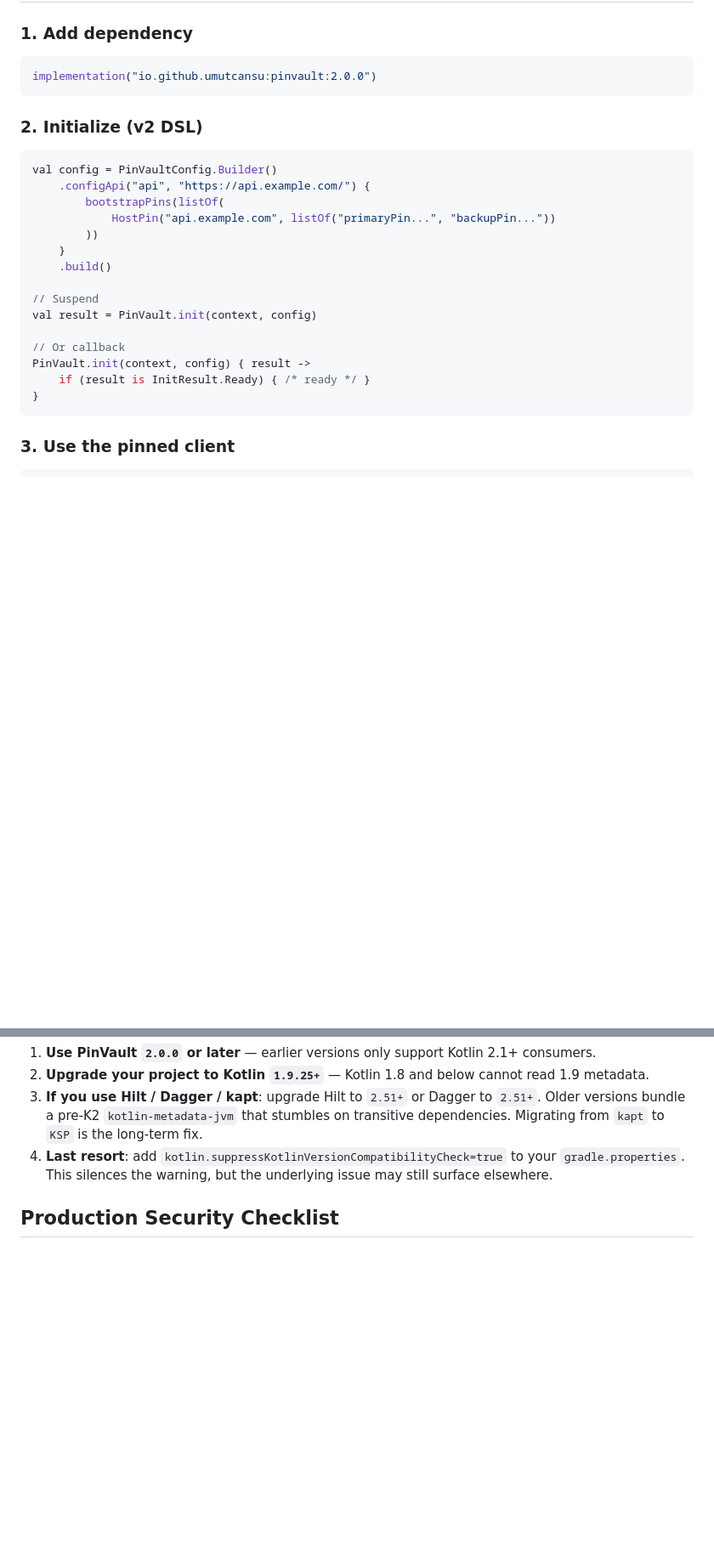
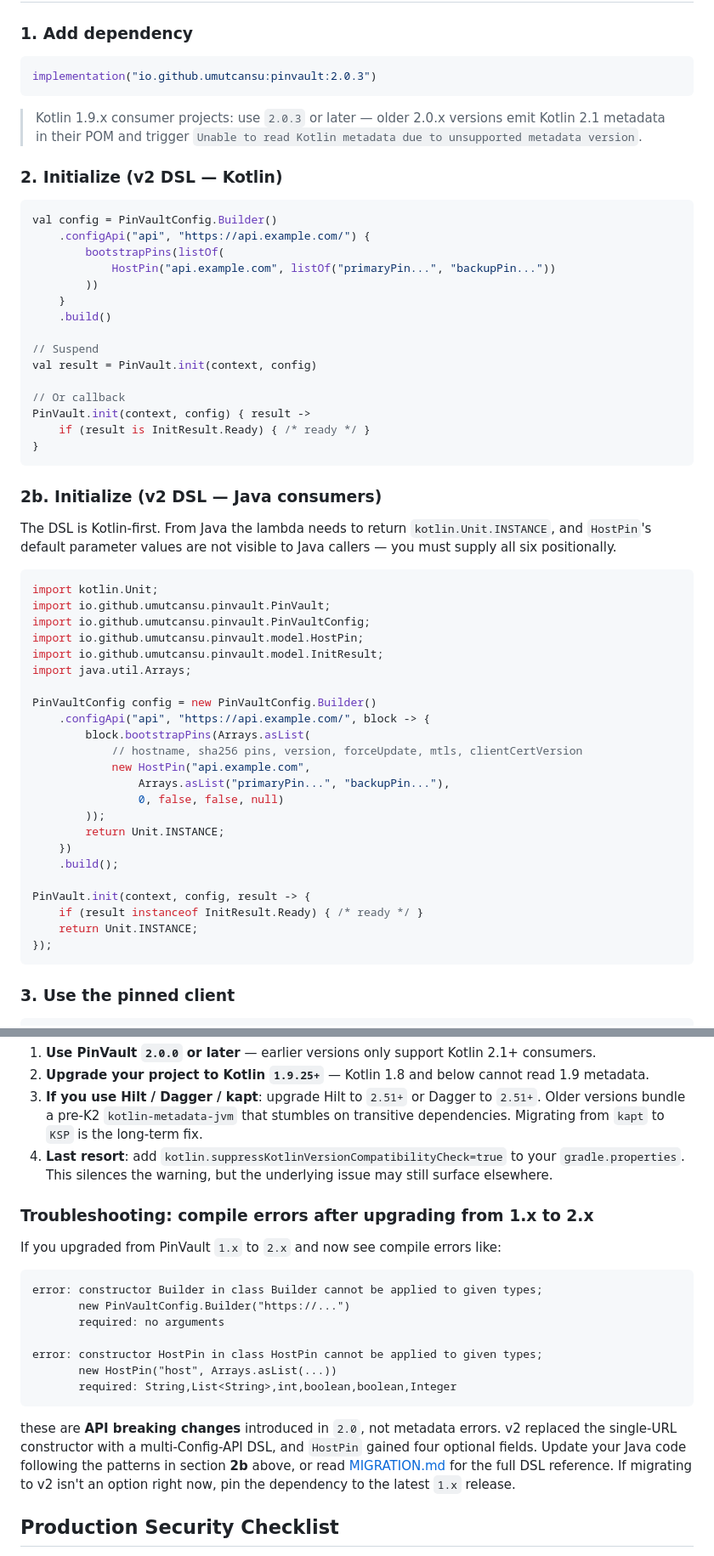
Before and after one commit to umutcansu/PinVault, a Markdown page: README.md, 2 parts joined by grey strips. Shown at 85% size. Rendered like a GitHub page; blank space fills up the shorter version.

Commit message:
docs: add Java consumer DSL example and v1->v2 migration troubleshooting
The v2 multi-Config-API DSL is Kotlin-first and surprises Java
consumers in two ways:

1. Lambdas passed to `.configApi(id, url) { ... }` must return
   `kotlin.Unit.INSTANCE` from Java.
2. `HostPin`'s default parameter values are invisible to Java —
   callers must supply all six fields positionally
   (`hostname, sha256, version, forceUpdate, mtls, clientCertVersion`).

Add a "2b. Initialize (v2 DSL — Java consumers)" section to the
Quick Start showing the correct Java invocation, and a new
"Troubleshooting: compile errors after upgrading from 1.x to 2.x"
subsection covering the breaking-change errors users hit when they
bump the dependency without migrating the call sites.

Also bump the dependency snippet to `2.0.3` and note that older
2.0.x releases still ship Kotlin 2.1 metadata in their POM (fixed
in 2.0.3 by pinning kotlin-stdlib to 1.9.25).

Co-Authored-By: Claude Opus 4.7 (1M context) <noreply@anthropic.com>

````diff
--- a/README.md
+++ b/README.md
@@ -27,10 +27,14 @@ Dynamic SSL certificate pinning library for Android. Manage pins remotely, suppo
 ### 1. Add dependency
 
 ```gradle
-implementation("io.github.umutcansu:pinvault:2.0.0")
+implementation("io.github.umutcansu:pinvault:2.0.3")
 ```
 
-### 2. Initialize (v2 DSL)
+> Kotlin 1.9.x consumer projects: use `2.0.3` or later — older 2.0.x
+> versions emit Kotlin 2.1 metadata in their POM and trigger
+> `Unable to read Kotlin metadata due to unsupported metadata version`.
+
+### 2. Initialize (v2 DSL — Kotlin)
 
 ```kotlin
 val config = PinVaultConfig.Builder()
@@ -48,6 +52,38 @@ val result = PinVault.init(context, config)
 PinVault.init(context, config) { result ->
     if (result is InitResult.Ready) { /* ready */ }
 }
+```
+
+### 2b. Initialize (v2 DSL — Java consumers)
+
+The DSL is Kotlin-first. From Java the lambda needs to return
+`kotlin.Unit.INSTANCE`, and `HostPin`'s default parameter values are
+not visible to Java callers — you must supply all six positionally.
+
+```java
+import kotlin.Unit;
+import io.github.umutcansu.pinvault.PinVault;
+import io.github.umutcansu.pinvault.PinVaultConfig;
+import io.github.umutcansu.pinvault.model.HostPin;
+import io.github.umutcansu.pinvault.model.InitResult;
+import java.util.Arrays;
+
+PinVaultConfig config = new PinVaultConfig.Builder()
+    .configApi("api", "https://api.example.com/", block -> {
+        block.bootstrapPins(Arrays.asList(
+            // hostname, sha256 pins, version, forceUpdate, mtls, clientCertVersion
+            new HostPin("api.example.com",
+                Arrays.asList("primaryPin...", "backupPin..."),
+                0, false, false, null)
+        ));
+        return Unit.INSTANCE;
+    })
+    .build();
+
+PinVault.init(context, config, result -> {
+    if (result instanceof InitResult.Ready) { /* ready */ }
+    return Unit.INSTANCE;
+});
 ```
 
 ### 3. Use the pinned client
@@ -320,6 +356,29 @@ metadata it's trying to read. Try in this order:
    to your `gradle.properties`. This silences the warning, but the
    underlying issue may still surface elsewhere.
 
+### Troubleshooting: compile errors after upgrading from 1.x to 2.x
+
+If you upgraded from PinVault `1.x` to `2.x` and now see compile errors
+like:
+
+```
+error: constructor Builder in class Builder cannot be applied to given types;
+       new PinVaultConfig.Builder("https://...")
+       required: no arguments
+
+error: constructor HostPin in class HostPin cannot be applied to given types;
+       new HostPin("host", Arrays.asList(...))
+       required: String,List<String>,int,boolean,boolean,Integer
+```
+
+these are **API breaking changes** introduced in `2.0`, not metadata
+errors. v2 replaced the single-URL constructor with a multi-Config-API
+DSL, and `HostPin` gained four optional fields. Update your Java code
+following the patterns in section **2b** above, or read
+[MIGRATION.md](MIGRATION.md) for the full DSL reference. If migrating
+to v2 isn't an option right now, pin the dependency to the latest
+`1.x` release.
+
 ## Production Security Checklist
 
 PinVault is built around OWASP MASVS guidelines (NETWORK, CRYPTO, STORAGE).
````
